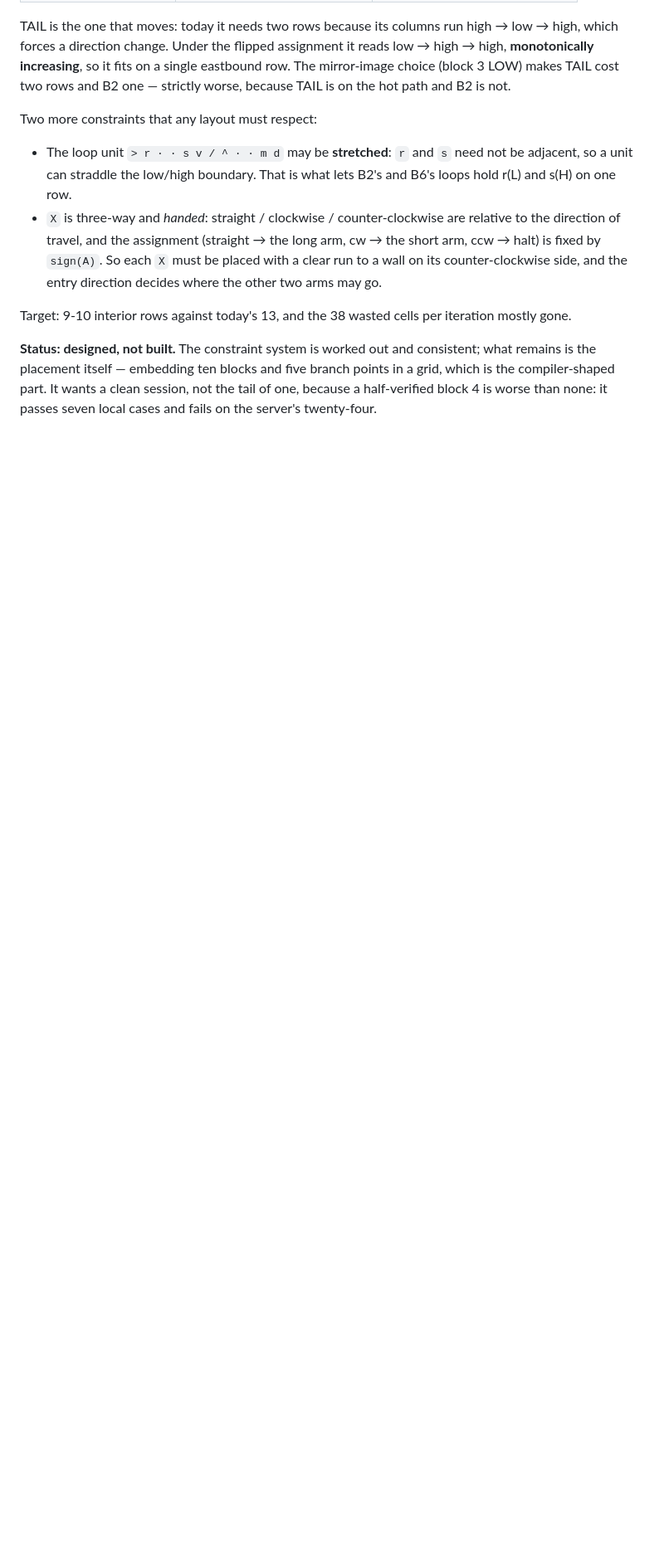
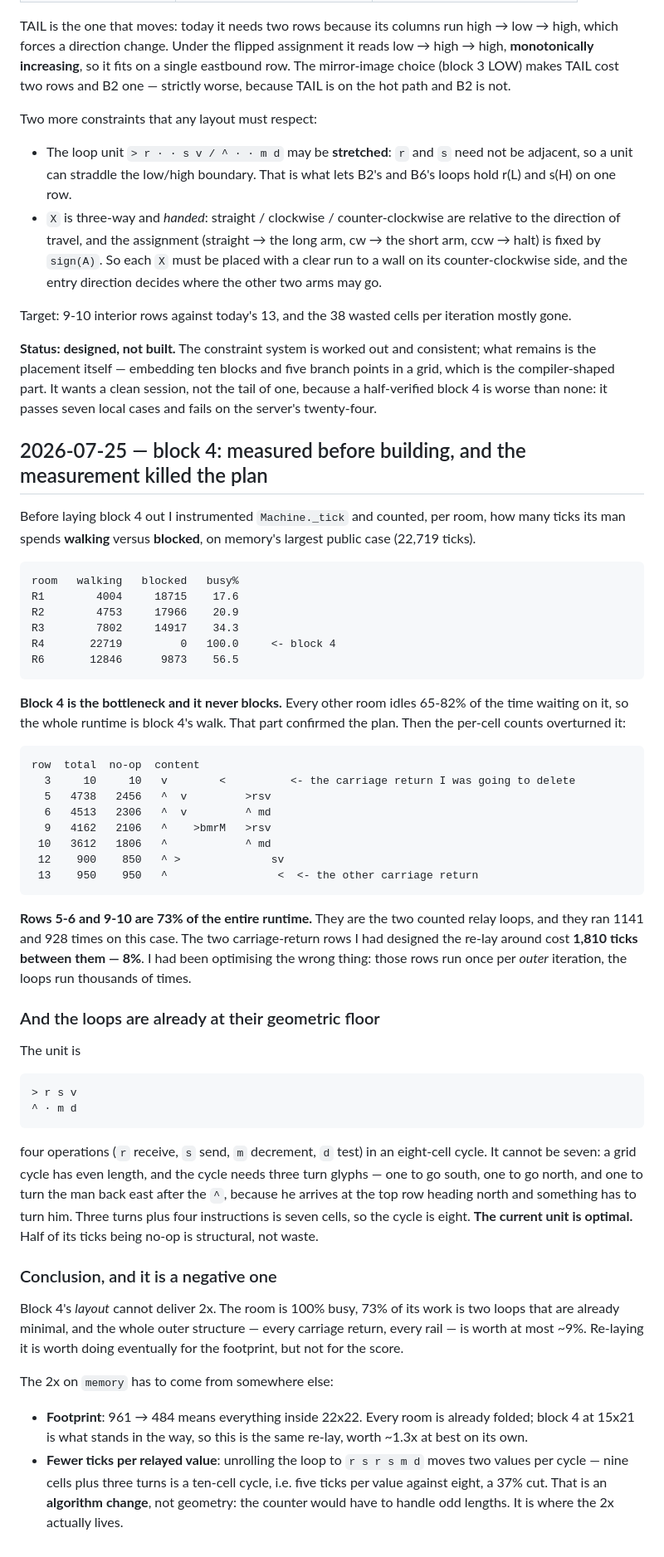
Before and after one commit to tarstars/icfpc2026, a Markdown page: docs/alexey-worklog.md, the part around the change. Shown at 83% size. Rendered like a GitHub page; blank space fills up the shorter version.

Commit message:
memory: profile block 4 -- 73% of runtime is two already-optimal loops; re-lay will not give 2x

````diff
--- a/docs/alexey-worklog.md
+++ b/docs/alexey-worklog.md
@@ -1456,3 +1456,74 @@ consistent; what remains is the placement itself — embedding ten blocks and
 five branch points in a grid, which is the compiler-shaped part. It wants a
 clean session, not the tail of one, because a half-verified block 4 is worse
 than none: it passes seven local cases and fails on the server's twenty-four.
+
+## 2026-07-25 — block 4: measured before building, and the measurement killed the plan
+
+Before laying block 4 out I instrumented `Machine._tick` and counted, per
+room, how many ticks its man spends **walking** versus **blocked**, on
+memory's largest public case (22,719 ticks).
+
+```
+room   walking   blocked   busy%
+R1        4004     18715    17.6
+R2        4753     17966    20.9
+R3        7802     14917    34.3
+R4       22719         0   100.0     <- block 4
+R6       12846      9873    56.5
+```
+
+**Block 4 is the bottleneck and it never blocks.** Every other room idles
+65-82% of the time waiting on it, so the whole runtime is block 4's walk.
+That part confirmed the plan. Then the per-cell counts overturned it:
+
+```
+row  total  no-op  content
+  3     10     10   v        <          <- the carriage return I was going to delete
+  5   4738   2456   ^  v         >rsv
+  6   4513   2306   ^  v         ^ md
+  9   4162   2106   ^    >bmrM   >rsv
+ 10   3612   1806   ^            ^ md
+ 12    900    850   ^ >              sv
+ 13    950    950   ^                 <  <- the other carriage return
+```
+
+**Rows 5-6 and 9-10 are 73% of the entire runtime.** They are the two
+counted relay loops, and they ran 1141 and 928 times on this case. The two
+carriage-return rows I had designed the re-lay around cost **1,810 ticks
+between them — 8%**. I had been optimising the wrong thing: those rows run
+once per *outer* iteration, the loops run thousands of times.
+
+### And the loops are already at their geometric floor
+
+The unit is
+
+```
+> r s v
+^ · m d
+```
+
+four operations (`r` receive, `s` send, `m` decrement, `d` test) in an
+eight-cell cycle. It cannot be seven: a grid cycle has even length, and the
+cycle needs three turn glyphs — one to go south, one to go north, and one to
+turn the man back east after the `^`, because he arrives at the top row
+heading north and something has to turn him. Three turns plus four
+instructions is seven cells, so the cycle is eight. **The current unit is
+optimal.** Half of its ticks being no-op is structural, not waste.
+
+### Conclusion, and it is a negative one
+
+Block 4's *layout* cannot deliver 2x. The room is 100% busy, 73% of its work
+is two loops that are already minimal, and the whole outer structure — every
+carriage return, every rail — is worth at most ~9%. Re-laying it is worth
+doing eventually for the footprint, but not for the score.
+
+The 2x on `memory` has to come from somewhere else:
+
+* **Footprint**: 961 → 484 means everything inside 22x22. Every room is
+  already folded; block 4 at 15x21 is what stands in the way, so this is the
+  same re-lay, worth ~1.3x at best on its own.
+* **Fewer ticks per relayed value**: unrolling the loop to `r s r s m d`
+  moves two values per cycle — nine cells plus three turns is a ten-cell
+  cycle, i.e. five ticks per value against eight, a 37% cut. That is an
+  **algorithm change**, not geometry: the counter would have to handle odd
+  lengths. It is where the 2x actually lives.
````
